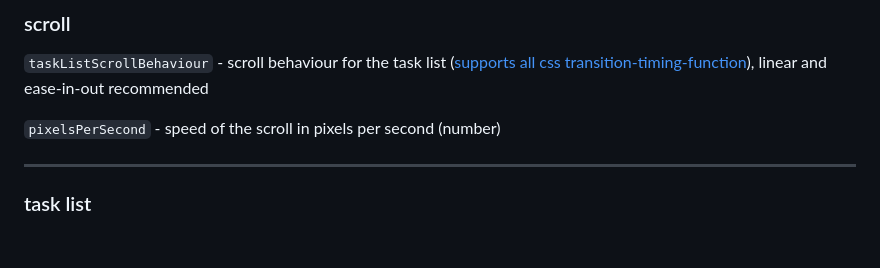
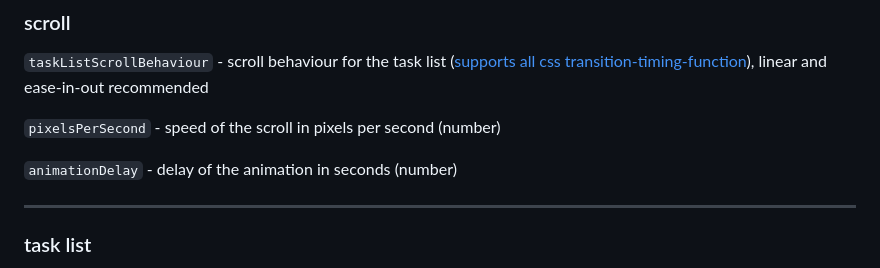
Before and after one commit to liyunze-coding/Chat-Task-Tic-Overlay, a Markdown page: README.md, the part around the change. GitHub-like rendering; blank space fills up the shorter version.

```diff
--- a/README.md
+++ b/README.md
@@ -159,6 +159,8 @@ Edit `configs.js` to edit the style of the task list
 `taskListScrollBehaviour` - scroll behaviour for the task list \([supports all css transition-timing-function](https://www.w3schools.com/css/css3_transitions.asp)\), linear and ease-in-out recommended
 
 `pixelsPerSecond` - speed of the scroll in pixels per second (number)
+
+`animationDelay` - delay of the animation in seconds (number)
 
 ---
 
```
